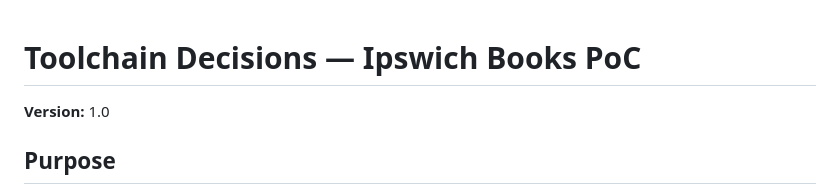
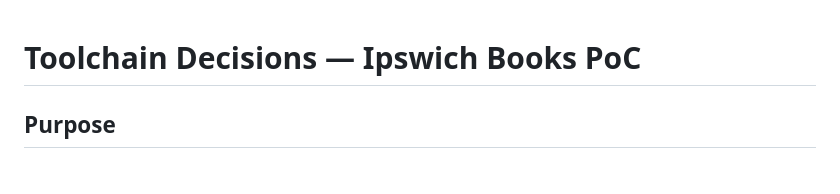
Before and after one commit to dhruvalsinhmahida7128-web/ipswich-books-ecommerce, a Markdown page: docs/planning/toolchain.md, the part around the change. Rendered like a GitHub page.

```diff
--- a/docs/planning/toolchain.md
+++ b/docs/planning/toolchain.md
@@ -1,6 +1,4 @@
 # Toolchain Decisions — Ipswich Books PoC
-
-**Version:** 1.0
 
 ## Purpose
 
```
